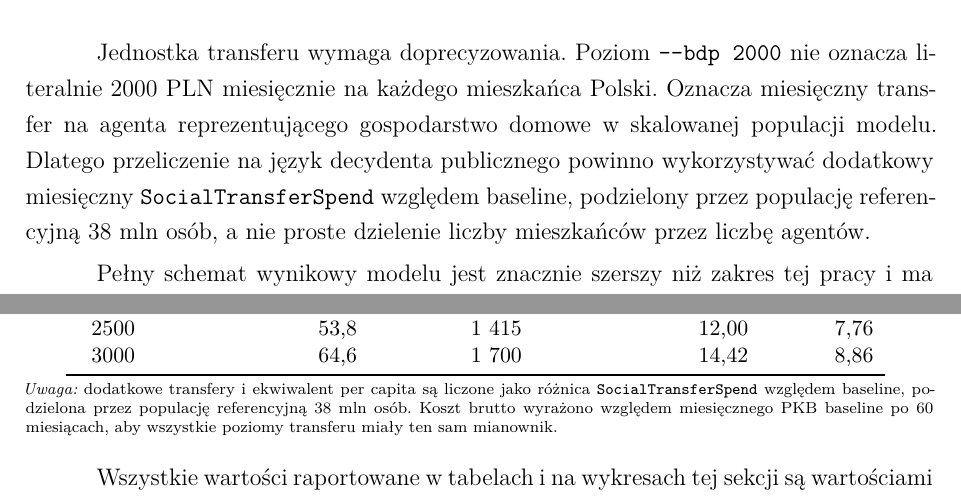
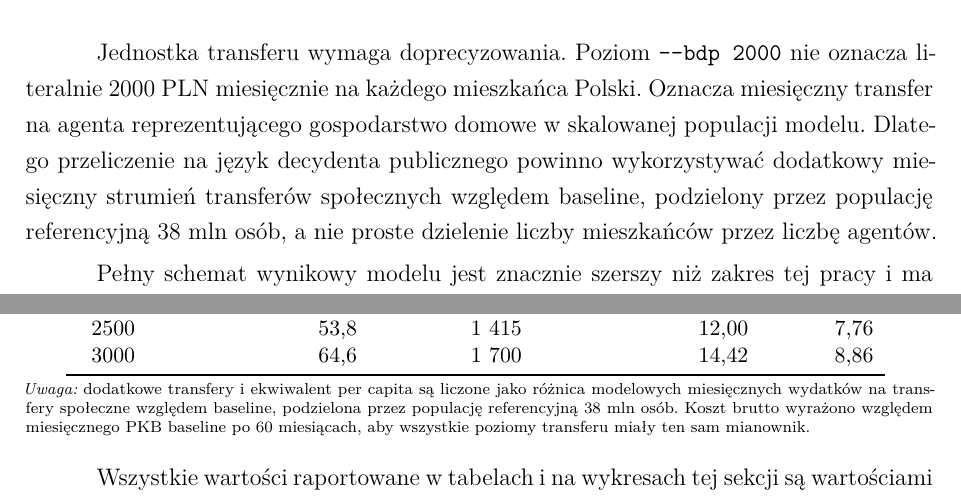
Before and after one commit to speedcom/amor-fati-bdp-mba-paper, a LaTeX paper (paper/latex/esej_mba.tex, which reads paper/latex/sections/07_eksperyment.tex, paper/latex/tables/per_capita_equivalents.tex): two parts of pages 18 and 20 of 58, joined at a grey line, cut so that both start at the same text. Compiled offline with XeLaTeX.

Commit message:
Remove internal transfer metric from paper text

```diff
--- a/paper/latex/sections/07_eksperyment.tex
+++ b/paper/latex/sections/07_eksperyment.tex
@@ -28,7 +28,7 @@ java -jar target/scala-3.8.2/amor-fati.jar 10 robust-l075-bdp-2000 \
   --bdp 2000 --bdp-lambda 0.75
 \end{verbatim}
 
-Jednostka transferu wymaga doprecyzowania. Poziom \texttt{--bdp 2000} nie oznacza literalnie 2000 PLN miesięcznie na każdego mieszkańca Polski. Oznacza miesięczny transfer na agenta reprezentującego gospodarstwo domowe w skalowanej populacji modelu. Dlatego przeliczenie na język decydenta publicznego powinno wykorzystywać dodatkowy miesięczny \texttt{SocialTransferSpend} względem baseline, podzielony przez populację referencyjną 38 mln osób, a nie proste dzielenie liczby mieszkańców przez liczbę agentów.
+Jednostka transferu wymaga doprecyzowania. Poziom \texttt{--bdp 2000} nie oznacza literalnie 2000 PLN miesięcznie na każdego mieszkańca Polski. Oznacza miesięczny transfer na agenta reprezentującego gospodarstwo domowe w skalowanej populacji modelu. Dlatego przeliczenie na język decydenta publicznego powinno wykorzystywać dodatkowy miesięczny strumień transferów społecznych względem baseline, podzielony przez populację referencyjną 38 mln osób, a nie proste dzielenie liczby mieszkańców przez liczbę agentów.
 
 Pełny schemat wynikowy modelu jest znacznie szerszy niż zakres tej pracy i ma charakter techniczny: służy replikacji uruchomień Monte Carlo, a nie jako tekst ekonomiczny. Dlatego w analizie raportuję tylko wskaźniki, które bezpośrednio odpowiadają kanałom transmisji hipotezy.
 
--- a/paper/latex/tables/per_capita_equivalents.tex
+++ b/paper/latex/tables/per_capita_equivalents.tex
@@ -18,5 +18,5 @@ PLN & mld PLN/mies. & PLN/os./mies. & \% PKB baseline m60 & pp PKB \\
 \end{tabular}
 \vspace{0.25em}
 
-\parbox{\textwidth}{\scriptsize \textit{Uwaga:} dodatkowe transfery i ekwiwalent per capita są liczone jako różnica \texttt{SocialTransferSpend} względem baseline, podzielona przez populację referencyjną 38 mln osób. Koszt brutto wyrażono względem miesięcznego PKB baseline po 60 miesiącach, aby wszystkie poziomy transferu miały ten sam mianownik.}
+\parbox{\textwidth}{\scriptsize \textit{Uwaga:} dodatkowe transfery i ekwiwalent per capita są liczone jako różnica modelowych miesięcznych wydatków na transfery społeczne względem baseline, podzielona przez populację referencyjną 38 mln osób. Koszt brutto wyrażono względem miesięcznego PKB baseline po 60 miesiącach, aby wszystkie poziomy transferu miały ten sam mianownik.}
 \end{table}
```
Also changed, not shown: paper/latex/esej_mba.pdf.
